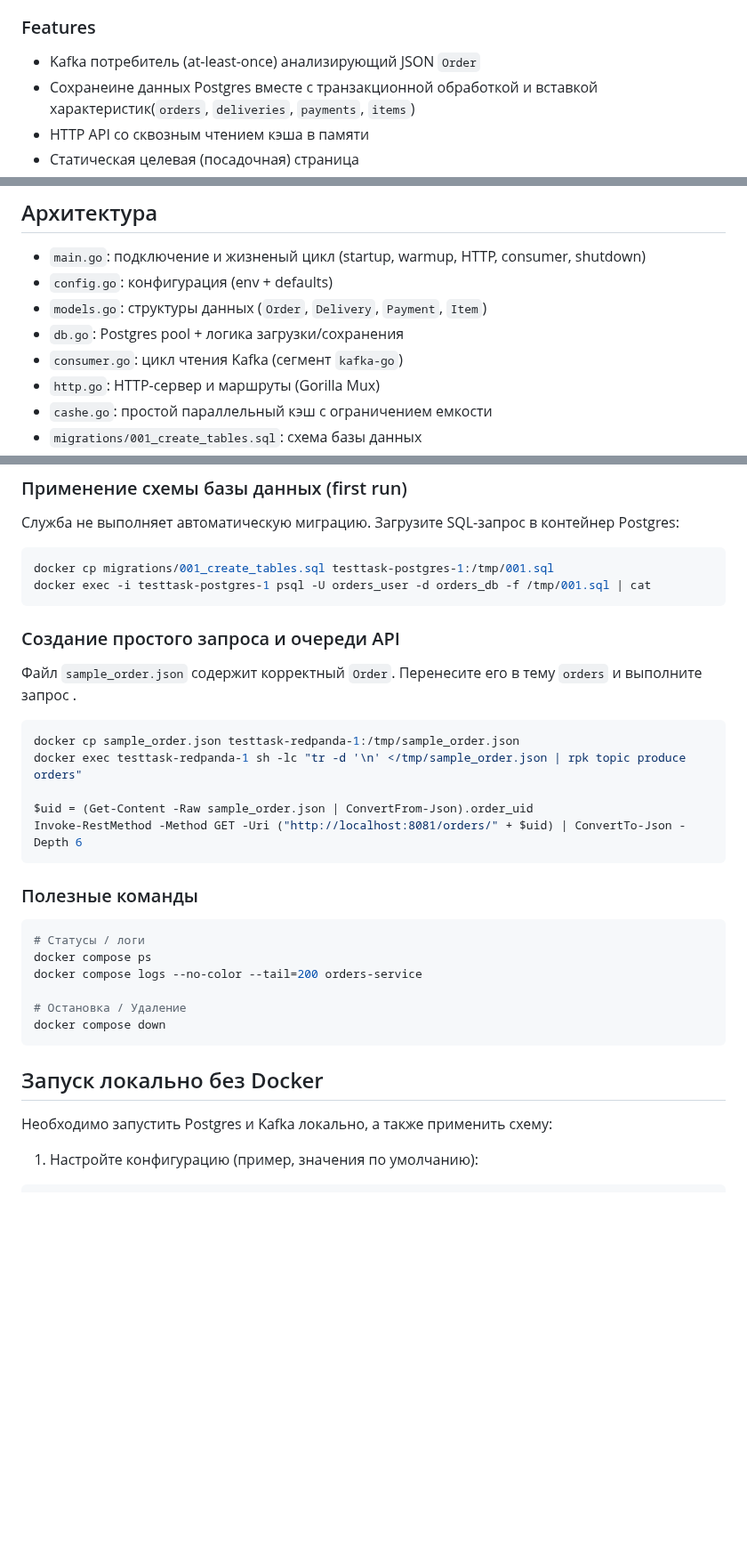
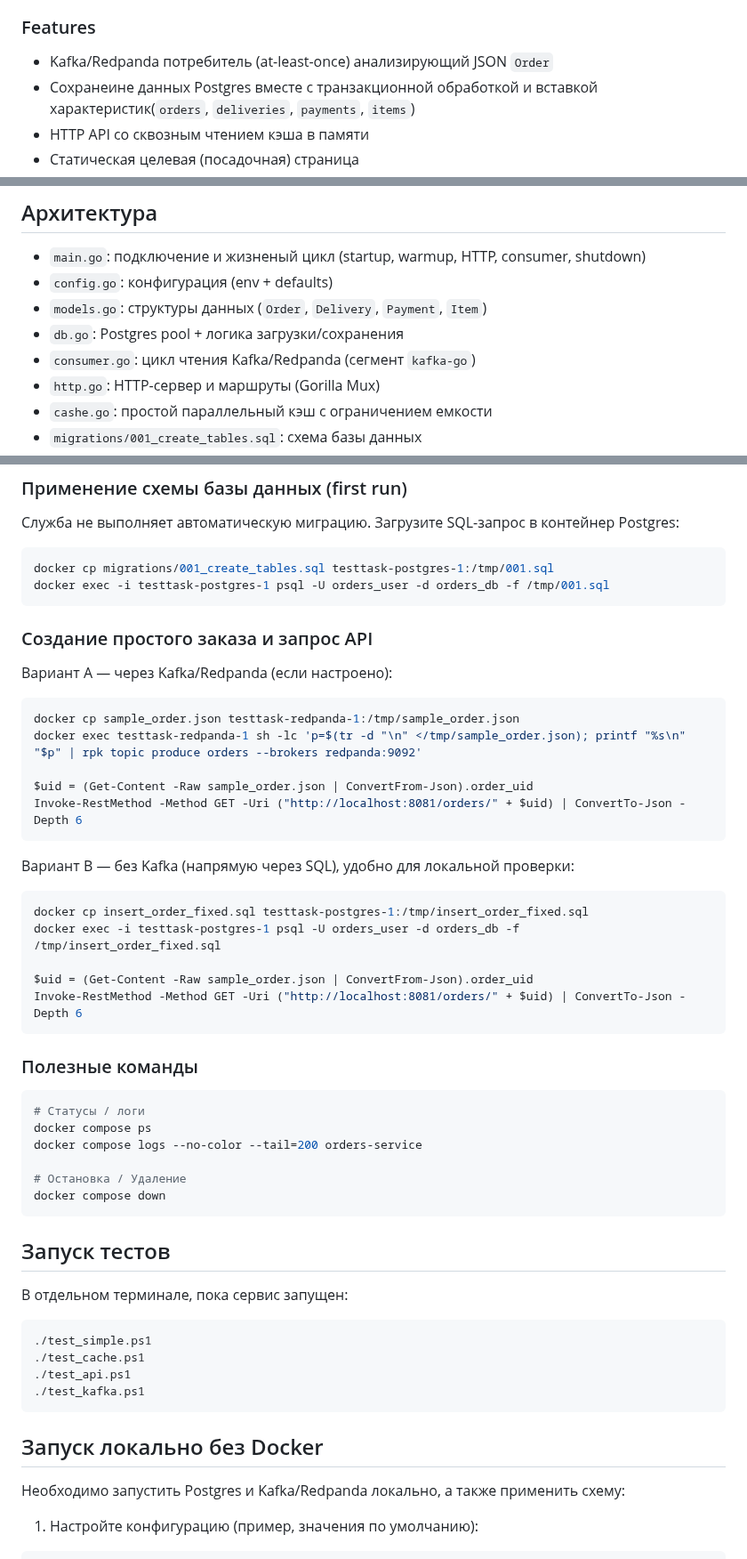
Before and after one commit to Shmulii/Test_task_demonstrative_servise, a Markdown page: README.md, 3 parts joined by grey strips. Shown at 89% size. GitHub-like rendering; blank space fills up the shorter version.

Commit message:
README: add SQL-based sample insert flow, test scripts section; fix PowerShell examples; reference insert_order_fixed.sql

````diff
--- a/README.md
+++ b/README.md
@@ -3,7 +3,7 @@
 Микросервис написаный на ЯП Golang, который принимает заказы из Kafka, сохраняет их в Postgres, обслуживает по HTTP и кэширует последние заказы в памяти. Поставляется с Docker Compose для локального запуска Postgres и Redpanda (совместимых с Kafka).
 
 ### Features
-- Kafka потребитель (at-least-once) анализирующий JSON `Order`
+- Kafka/Redpanda потребитель (at-least-once) анализирующий JSON `Order`
 - Сохранеине данных Postgres вместе с транзакционной обработкой и вставкой характеристик(`orders`, `deliveries`, `payments`, `items`)
 - HTTP API со сквозным чтением кэша в памяти
 - Статическая целевая (посадочная) страница
@@ -14,7 +14,7 @@
 - `config.go`: конфигурация (env + defaults)
 - `models.go`: структуры данных (`Order`, `Delivery`, `Payment`, `Item`)
 - `db.go`: Postgres pool + логика загрузки/сохранения
-- `consumer.go`: цикл чтения Kafka (сегмент `kafka-go`)
+- `consumer.go`: цикл чтения Kafka/Redpanda (сегмент `kafka-go`)
 - `http.go`: HTTP-сервер и маршруты (Gorilla Mux)
 - `cashe.go`: простой параллельный кэш с ограничением емкости
 - `migrations/001_create_tables.sql`: схема базы данных
@@ -40,15 +40,25 @@ docker compose up --build -d
 
 ```powershell
 docker cp migrations/001_create_tables.sql testtask-postgres-1:/tmp/001.sql
-docker exec -i testtask-postgres-1 psql -U orders_user -d orders_db -f /tmp/001.sql | cat
+docker exec -i testtask-postgres-1 psql -U orders_user -d orders_db -f /tmp/001.sql
 ```
 
-### Создание простого запроса и очереди API
-Файл `sample_order.json` содержит корректный `Order`. Перенесите его в тему `orders` и выполните запрос .
+### Создание простого заказа и запрос API
+Вариант A — через Kafka/Redpanda (если настроено):
 
 ```powershell
 docker cp sample_order.json testtask-redpanda-1:/tmp/sample_order.json
-docker exec testtask-redpanda-1 sh -lc "tr -d '\n' </tmp/sample_order.json | rpk topic produce orders"
+docker exec testtask-redpanda-1 sh -lc 'p=$(tr -d "\n" </tmp/sample_order.json); printf "%s\n" "$p" | rpk topic produce orders --brokers redpanda:9092'
+
+$uid = (Get-Content -Raw sample_order.json | ConvertFrom-Json).order_uid
+Invoke-RestMethod -Method GET -Uri ("http://localhost:8081/orders/" + $uid) | ConvertTo-Json -Depth 6
+```
+
+Вариант B — без Kafka (напрямую через SQL), удобно для локальной проверки:
+
+```powershell
+docker cp insert_order_fixed.sql testtask-postgres-1:/tmp/insert_order_fixed.sql
+docker exec -i testtask-postgres-1 psql -U orders_user -d orders_db -f /tmp/insert_order_fixed.sql
 
 $uid = (Get-Content -Raw sample_order.json | ConvertFrom-Json).order_uid
 Invoke-RestMethod -Method GET -Uri ("http://localhost:8081/orders/" + $uid) | ConvertTo-Json -Depth 6
@@ -64,8 +74,18 @@ docker compose logs --no-color --tail=200 orders-service
 docker compose down
 ```
 
+## Запуск тестов
+В отдельном терминале, пока сервис запущен:
+
+```powershell
+./test_simple.ps1
+./test_cache.ps1
+./test_api.ps1
+./test_kafka.ps1
+```
+
 ## Запуск локально без Docker
-Необходимо запустить Postgres и Kafka локально, а также применить схему:
+Необходимо запустить Postgres и Kafka/Redpanda локально, а также применить схему:
 
 1) Настройте конфигурацию (пример, значения по умолчанию):
 ```powershell
````
Also changed, not shown: other parts of README.md (+2 -2 lines).
